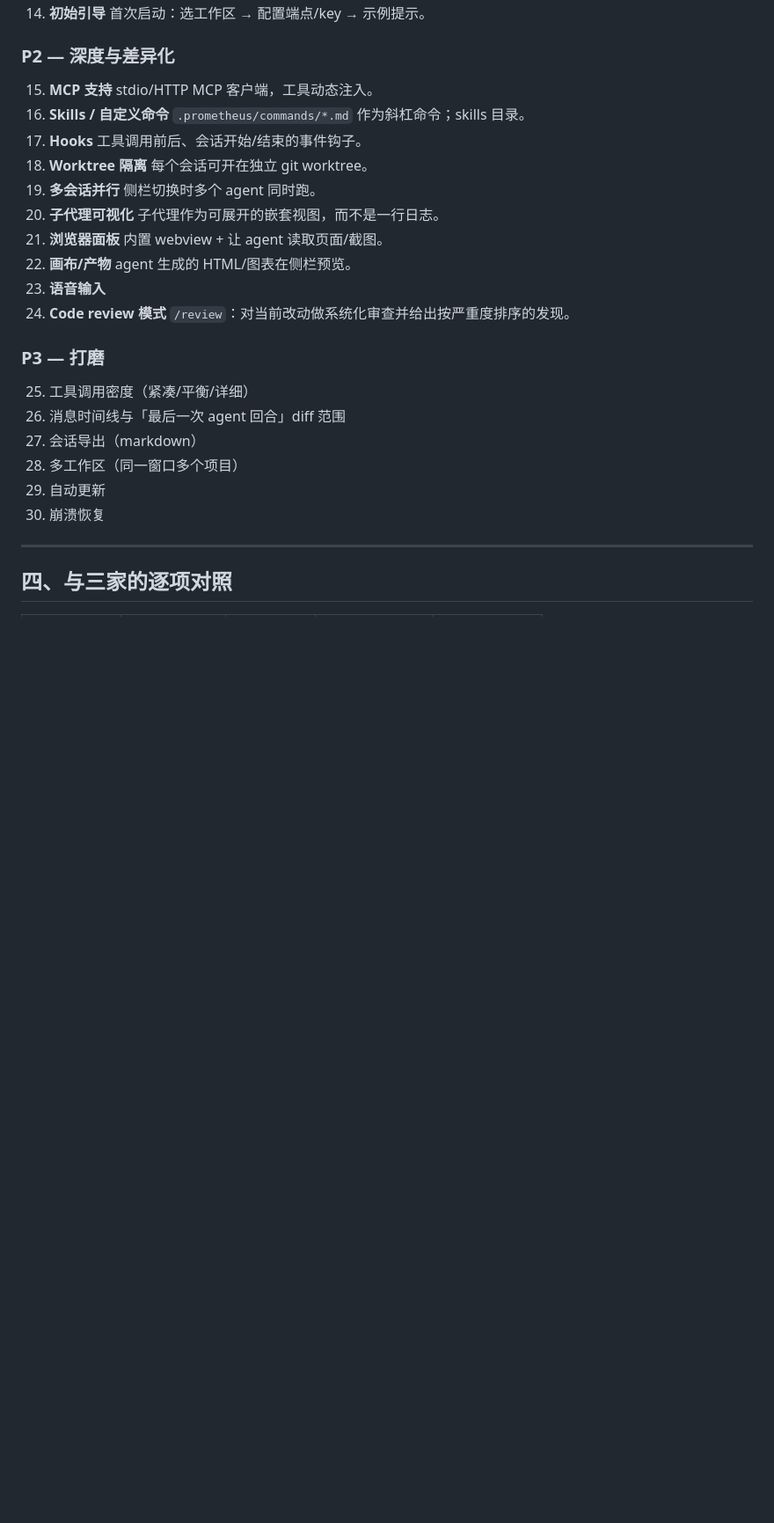
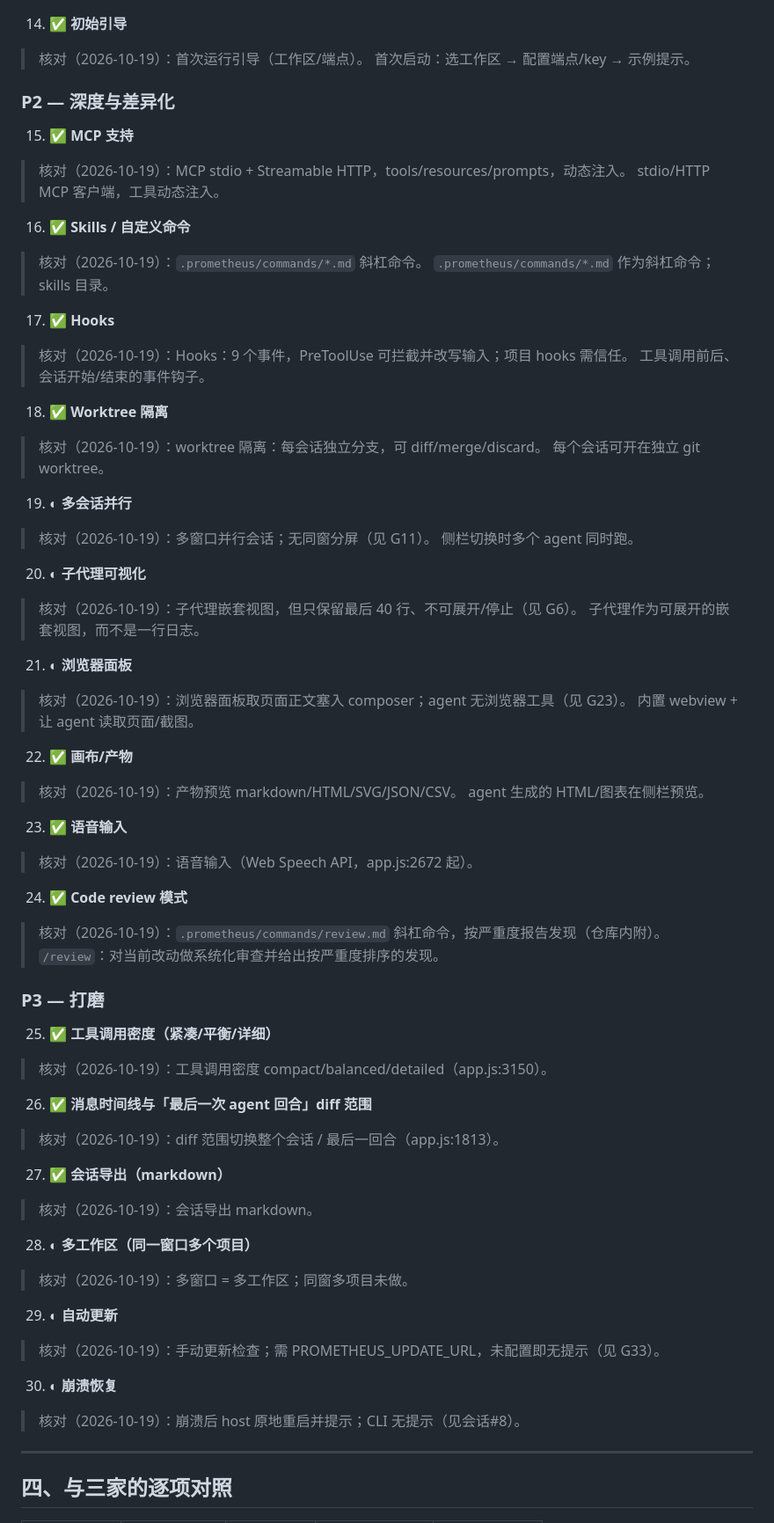
Before and after one commit to LogicJump/prometheus, a Markdown page: docs/competitive-research.md, the part around one of its changes. Shown at 88% size. GitHub-like rendering; blank space fills up the shorter version.

```diff
--- a/docs/competitive-research.md
+++ b/docs/competitive-research.md
@@ -141,37 +158,54 @@ MCP、skills、hooks、plugins、rules（AGENTS.md / CLAUDE.md / PROMETHEUS.md
     会话有 Ready/Working/Needs input/Error 状态，侧栏可见，与通知联动。
-14. **初始引导**
+14. ✅ **初始引导**
+   > 核对（2026-10-19）：首次运行引导（工作区/端点）。
     首次启动：选工作区 → 配置端点/key → 示例提示。
 
 ### P2 — 深度与差异化
 
-15. **MCP 支持**
+15. ✅ **MCP 支持**
+   > 核对（2026-10-19）：MCP stdio + Streamable HTTP，tools/resources/prompts，动态注入。
     stdio/HTTP MCP 客户端，工具动态注入。
-16. **Skills / 自定义命令**
+16. ✅ **Skills / 自定义命令**
+   > 核对（2026-10-19）：`.prometheus/commands/*.md` 斜杠命令。
     `.prometheus/commands/*.md` 作为斜杠命令；skills 目录。
-17. **Hooks**
+17. ✅ **Hooks**
+   > 核对（2026-10-19）：Hooks：9 个事件，PreToolUse 可拦截并改写输入；项目 hooks 需信任。
     工具调用前后、会话开始/结束的事件钩子。
-18. **Worktree 隔离**
+18. ✅ **Worktree 隔离**
+   > 核对（2026-10-19）：worktree 隔离：每会话独立分支，可 diff/merge/discard。
     每个会话可开在独立 git worktree。
-19. **多会话并行**
+19. ◐ **多会话并行**
+   > 核对（2026-10-19）：多窗口并行会话；无同窗分屏（见 G11）。
     侧栏切换时多个 agent 同时跑。
-20. **子代理可视化**
+20. ◐ **子代理可视化**
+   > 核对（2026-10-19）：子代理嵌套视图，但只保留最后 40 行、不可展开/停止（见 G6）。
     子代理作为可展开的嵌套视图，而不是一行日志。
-21. **浏览器面板**
+21. ◐ **浏览器面板**
+   > 核对（2026-10-19）：浏览器面板取页面正文塞入 composer；agent 无浏览器工具（见 G23）。
     内置 webview + 让 agent 读取页面/截图。
-22. **画布/产物**
+22. ✅ **画布/产物**
+   > 核对（2026-10-19）：产物预览 markdown/HTML/SVG/JSON/CSV。
     agent 生成的 HTML/图表在侧栏预览。
-23. **语音输入**
-24. **Code review 模式**
+23. ✅ **语音输入**
+   > 核对（2026-10-19）：语音输入（Web Speech API，app.js:2672 起）。
+24. ✅ **Code review 模式**
+   > 核对（2026-10-19）：`.prometheus/commands/review.md` 斜杠命令，按严重度报告发现（仓库内附）。
     `/review`：对当前改动做系统化审查并给出按严重度排序的发现。
 
 ### P3 — 打磨
 
-25. 工具调用密度（紧凑/平衡/详细）
-26. 消息时间线与「最后一次 agent 回合」diff 范围
-27. 会话导出（markdown）
-28. 多工作区（同一窗口多个项目）
-29. 自动更新
-30. 崩溃恢复
+25. ✅ **工具调用密度（紧凑/平衡/详细）**
+   > 核对（2026-10-19）：工具调用密度 compact/balanced/detailed（app.js:3150）。
+26. ✅ **消息时间线与「最后一次 agent 回合」diff 范围**
+   > 核对（2026-10-19）：diff 范围切换整个会话 / 最后一回合（app.js:1813）。
+27. ✅ **会话导出（markdown）**
+   > 核对（2026-10-19）：会话导出 markdown。
+28. ◐ **多工作区（同一窗口多个项目）**
+   > 核对（2026-10-19）：多窗口 = 多工作区；同窗多项目未做。
+29. ◐ **自动更新**
+   > 核对（2026-10-19）：手动更新检查；需 PROMETHEUS_UPDATE_URL，未配置即无提示（见 G33）。
+30. ◐ **崩溃恢复**
+   > 核对（2026-10-19）：崩溃后 host 原地重启并提示；CLI 无提示（见会话#8）。
 
 ---
 
```
Also changed, not shown: other parts of docs/competitive-research.md (+30 -13 lines), docs/gap-plan-round3.md (+9 -1 lines).
